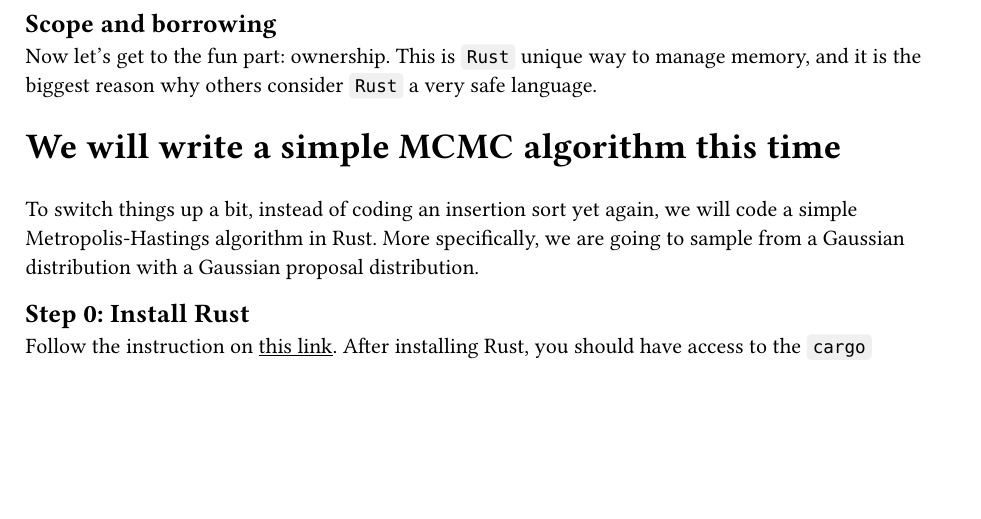
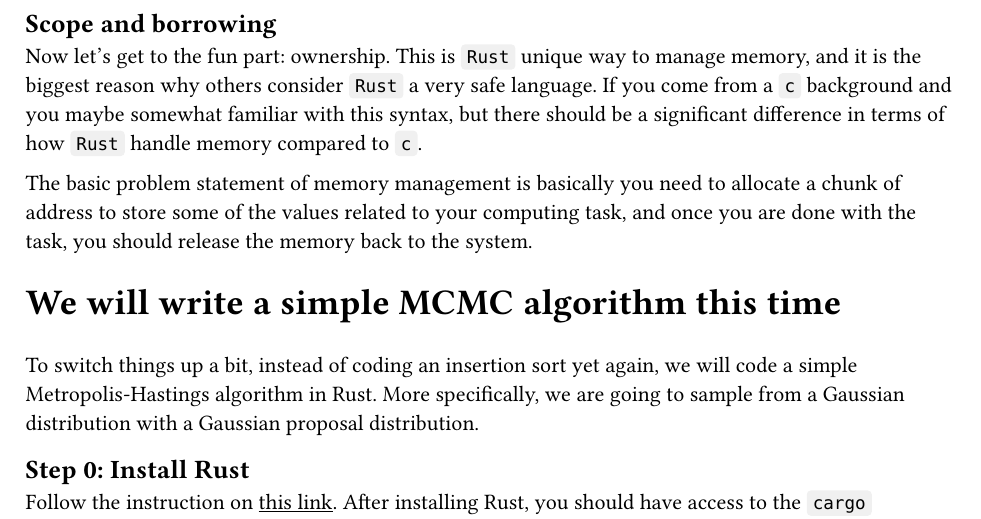
Before and after one commit to kazewong/lecture-notes, a Typst document (Engineering/SoftwareEngineeringForDataScience/lab/rust.typ): part of page 4 of 9, cut so that both start at the same text, the shorter picture padded with empty space. Compiled offline with Typst 0.15; a missing font is replaced by an installed copy or a similar font.

Commit message:
Clarify ownership and memory management concepts in rust.typ

```diff
--- a/Engineering/SoftwareEngineeringForDataScience/lab/rust.typ
+++ b/Engineering/SoftwareEngineeringForDataScience/lab/rust.typ
@@ -122,7 +122,9 @@
 
 == Scope and borrowing
 
-Now let's get to the fun part: ownership. This is `Rust` unique way to manage memory, and it is the biggest reason why others consider `Rust` a very safe language.
+Now let's get to the fun part: ownership. This is `Rust` unique way to manage memory, and it is the biggest reason why others consider `Rust` a very safe language. If you come from a `c` background and you maybe somewhat familiar with this syntax, but there should be a significant difference in terms of how `Rust` handle memory compared to `c`.
+
+The basic problem statement of memory management is basically you need to allocate a chunk of address to store some of the values related to your computing task, and once you are done with the task, you should release the memory back to the system.
 
 = We will write a simple MCMC algorithm this time
 
```
